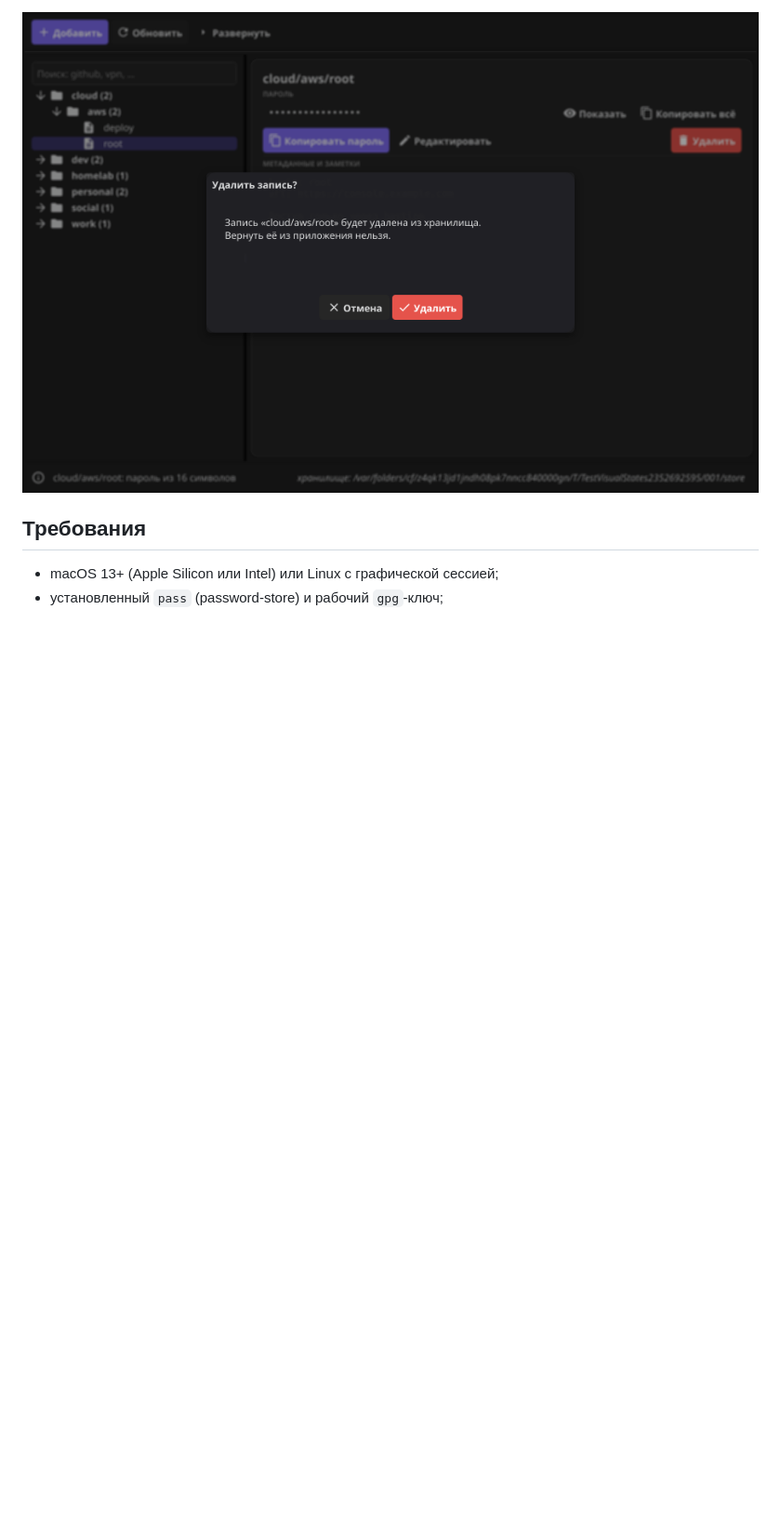
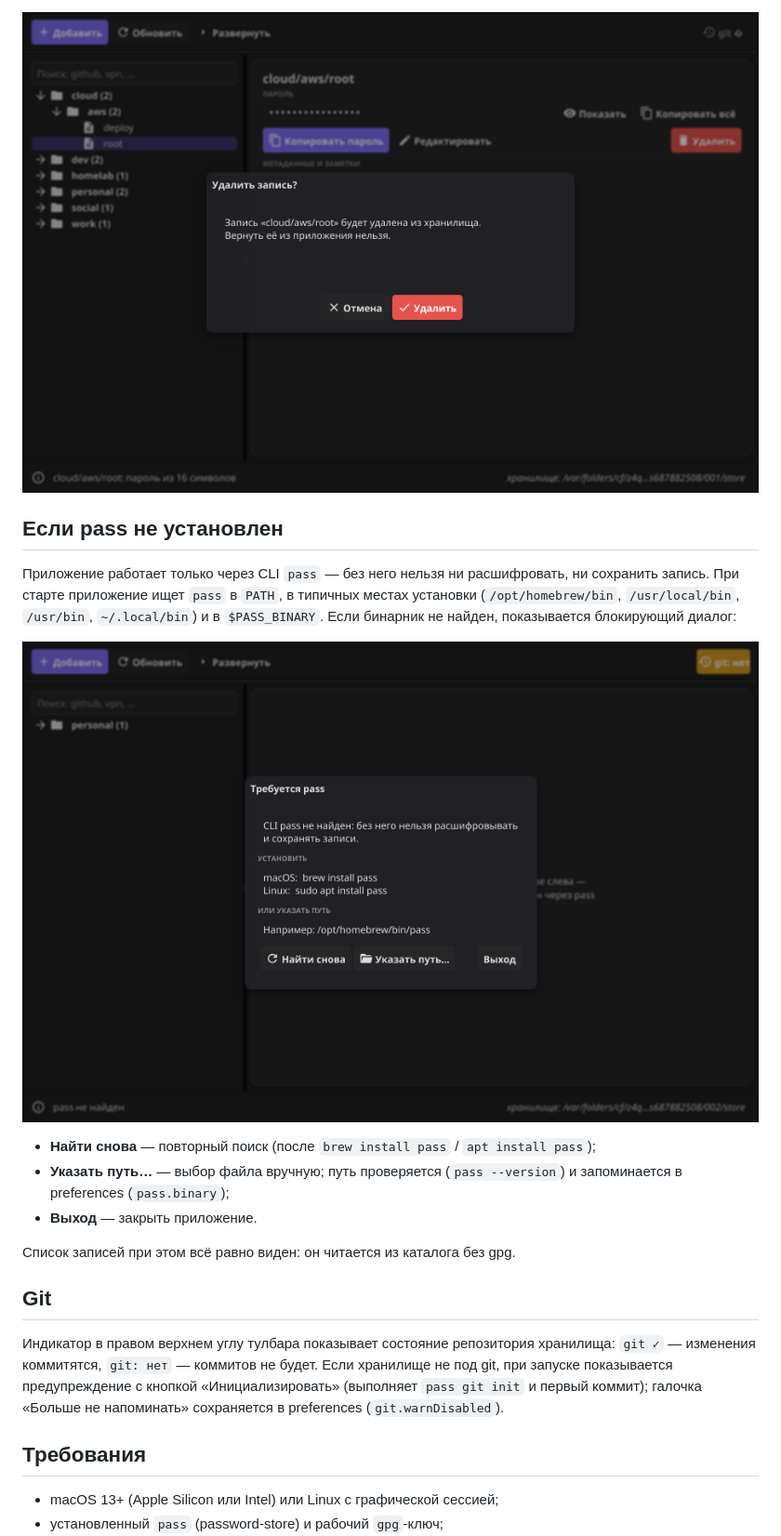
Before and after one commit to BeatleZhis/go-pass, a Markdown page: README.md, the part around one of its changes. Shown at 93% size. Drawn GitHub-style; pictures changed too: docs/delete-dialog.png, docs/missing-pass.png (added); blank space fills up the shorter version.

```diff
--- a/README.md
+++ b/README.md
@@ -63,6 +65,31 @@
 ![Редактирование записи](docs/edit-dialog.png)
 
 ![Удаление записи](docs/delete-dialog.png)
+
+## Если pass не установлен
+
+Приложение работает только через CLI `pass` — без него нельзя ни расшифровать,
+ни сохранить запись. При старте приложение ищет `pass` в `PATH`, в типичных
+местах установки (`/opt/homebrew/bin`, `/usr/local/bin`, `/usr/bin`,
+`~/.local/bin`) и в `$PASS_BINARY`. Если бинарник не найден, показывается
+блокирующий диалог:
+
+![Требуется pass](docs/missing-pass.png)
+
+- **Найти снова** — повторный поиск (после `brew install pass` / `apt install pass`);
+- **Указать путь…** — выбор файла вручную; путь проверяется (`pass --version`)
+  и запоминается в preferences (`pass.binary`);
+- **Выход** — закрыть приложение.
+
+Список записей при этом всё равно виден: он читается из каталога без gpg.
+
+## Git
+
+Индикатор в правом верхнем углу тулбара показывает состояние репозитория
+хранилища: `git ✓` — изменения коммитятся, `git: нет` — коммитов не будет.
+Если хранилище не под git, при запуске показывается предупреждение с кнопкой
+«Инициализировать» (выполняет `pass git init` и первый коммит); галочка
+«Больше не напоминать» сохраняется в preferences (`git.warnDisabled`).
 
 ## Требования
 
```
Also changed, not shown: other parts of README.md (+25 -1 lines), docs/add-dialog.png, docs/edit-dialog.png, docs/screenshot.png, docs/search.png, 11 other files.
